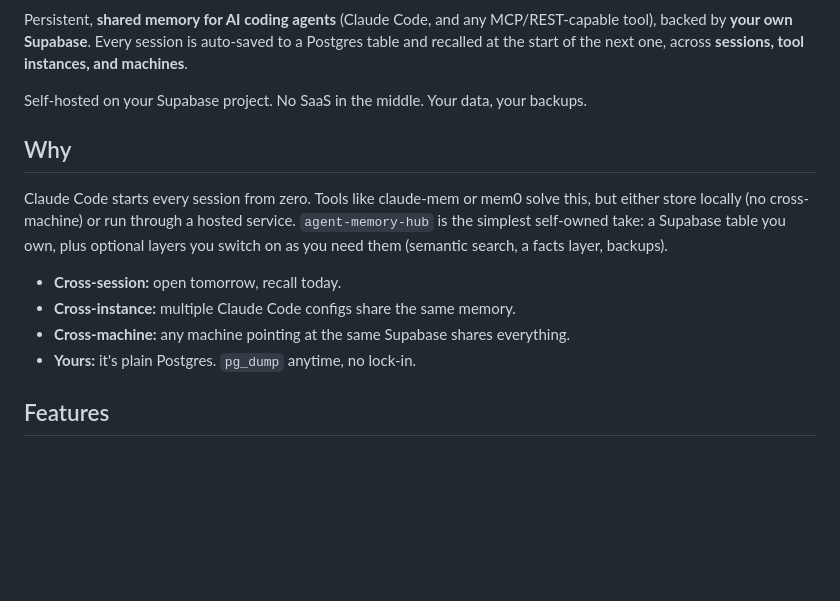
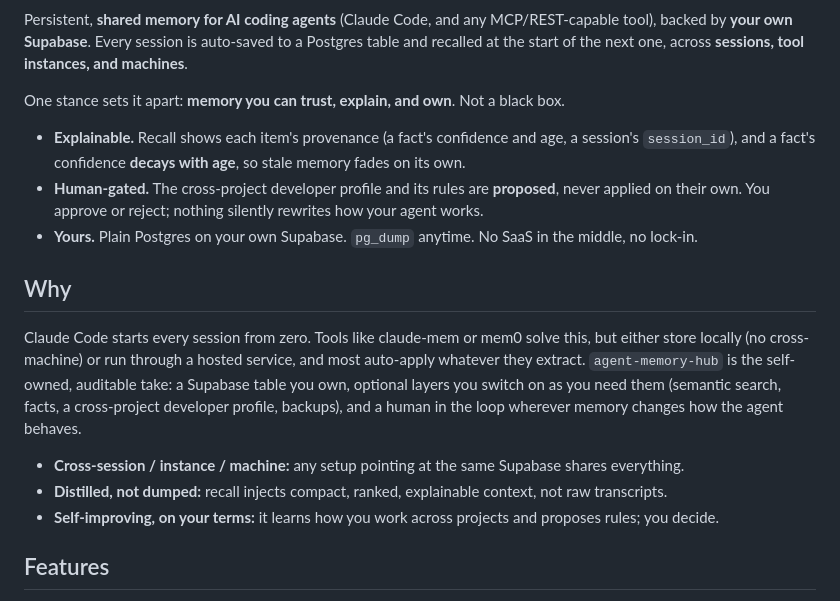
Before and after one commit to carloshpdoc/agent-memory-hub, a Markdown page: README.md, the part around the change. Rendered like a GitHub page; blank space fills up the shorter version.

```diff
--- a/README.md
+++ b/README.md
@@ -8,19 +8,25 @@ Persistent, **shared memory for AI coding agents** (Claude Code, and any MCP/RES
 tool), backed by **your own Supabase**. Every session is auto-saved to a Postgres table and
 recalled at the start of the next one, across **sessions, tool instances, and machines**.
 
-Self-hosted on your Supabase project. No SaaS in the middle. Your data, your backups.
+One stance sets it apart: **memory you can trust, explain, and own**. Not a black box.
+
+- **Explainable.** Recall shows each item's provenance (a fact's confidence and age, a session's
+  `session_id`), and a fact's confidence **decays with age**, so stale memory fades on its own.
+- **Human-gated.** The cross-project developer profile and its rules are **proposed**, never
+  applied on their own. You approve or reject; nothing silently rewrites how your agent works.
+- **Yours.** Plain Postgres on your own Supabase. `pg_dump` anytime. No SaaS in the middle, no lock-in.
 
 ## Why
 
-Claude Code starts every session from zero. Tools like claude-mem or mem0 solve this, but
-either store locally (no cross-machine) or run through a hosted service. `agent-memory-hub`
-is the simplest self-owned take: a Supabase table you own, plus optional layers you switch on
-as you need them (semantic search, a facts layer, backups).
+Claude Code starts every session from zero. Tools like claude-mem or mem0 solve this, but either
+store locally (no cross-machine) or run through a hosted service, and most auto-apply whatever they
+extract. `agent-memory-hub` is the self-owned, auditable take: a Supabase table you own, optional
+layers you switch on as you need them (semantic search, facts, a cross-project developer profile,
+backups), and a human in the loop wherever memory changes how the agent behaves.
 
-- **Cross-session:** open tomorrow, recall today.
-- **Cross-instance:** multiple Claude Code configs share the same memory.
-- **Cross-machine:** any machine pointing at the same Supabase shares everything.
-- **Yours:** it's plain Postgres. `pg_dump` anytime, no lock-in.
+- **Cross-session / instance / machine:** any setup pointing at the same Supabase shares everything.
+- **Distilled, not dumped:** recall injects compact, ranked, explainable context, not raw transcripts.
+- **Self-improving, on your terms:** it learns how you work across projects and proposes rules; you decide.
 
 ## Features
 
```
Also changed, not shown: README.pt-br.md (+17 -9 lines).
